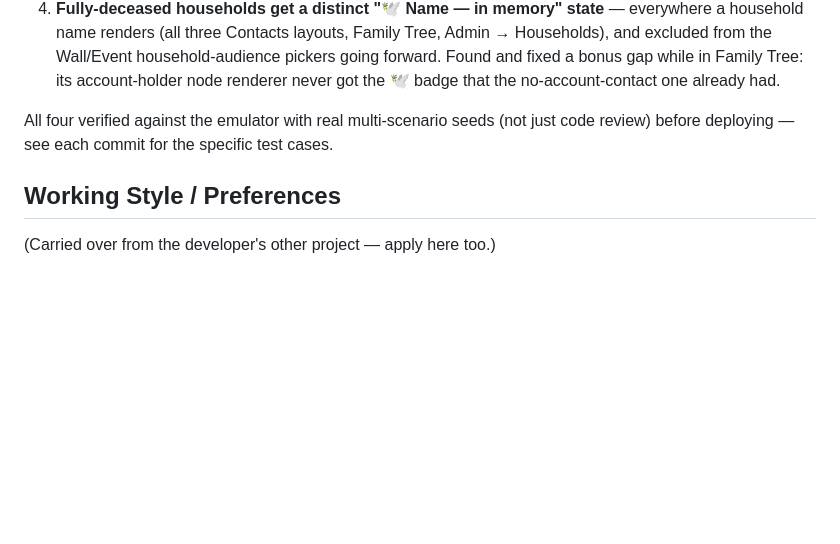
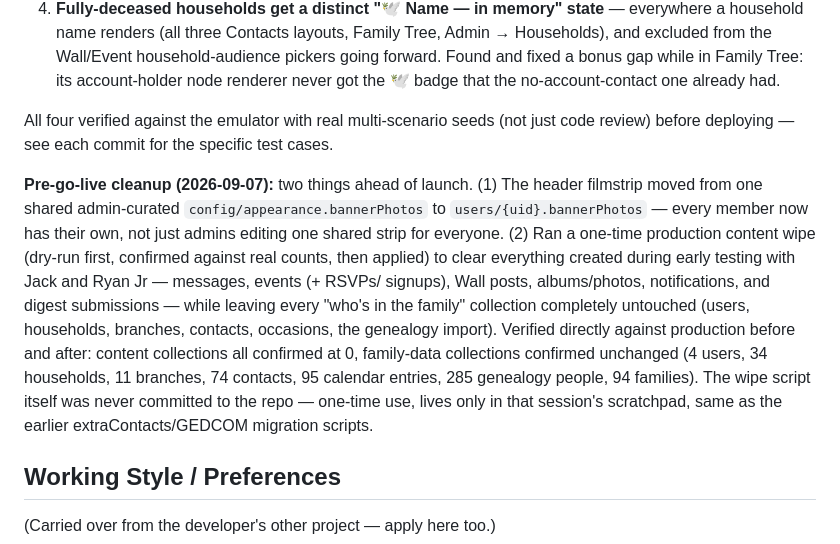
Before and after one commit to oldfortytwo-dev/House-of-Martin, a Markdown page: CLAUDE.md, the part around the change. Drawn GitHub-style; blank space fills up the shorter version.

Commit message:
Document the pre-go-live filmstrip fix and content wipe
Co-Authored-By: Claude Sonnet 5 <noreply@anthropic.com>

```diff
--- a/CLAUDE.md
+++ b/CLAUDE.md
@@ -1235,6 +1235,19 @@ consideration for divorced/split families. Findings and fixes, in order:
 All four verified against the emulator with real multi-scenario seeds (not just code review)
 before deploying — see each commit for the specific test cases.
 
+**Pre-go-live cleanup (2026-09-07):** two things ahead of launch. (1) The header filmstrip moved
+from one shared admin-curated `config/appearance.bannerPhotos` to `users/{uid}.bannerPhotos` —
+every member now has their own, not just admins editing one shared strip for everyone. (2) Ran a
+one-time production content wipe (dry-run first, confirmed against real counts, then applied) to
+clear everything created during early testing with Jack and Ryan Jr — messages, events (+ RSVPs/
+signups), Wall posts, albums/photos, notifications, and digest submissions — while leaving every
+"who's in the family" collection completely untouched (users, households, branches, contacts,
+occasions, the genealogy import). Verified directly against production before and after: content
+collections all confirmed at 0, family-data collections confirmed unchanged (4 users, 34
+households, 11 branches, 74 contacts, 95 calendar entries, 285 genealogy people, 94 families). The
+wipe script itself was never committed to the repo — one-time use, lives only in that session's
+scratchpad, same as the earlier extraContacts/GEDCOM migration scripts.
+
 ## Working Style / Preferences
 
 (Carried over from the developer's other project — apply here too.)
```
